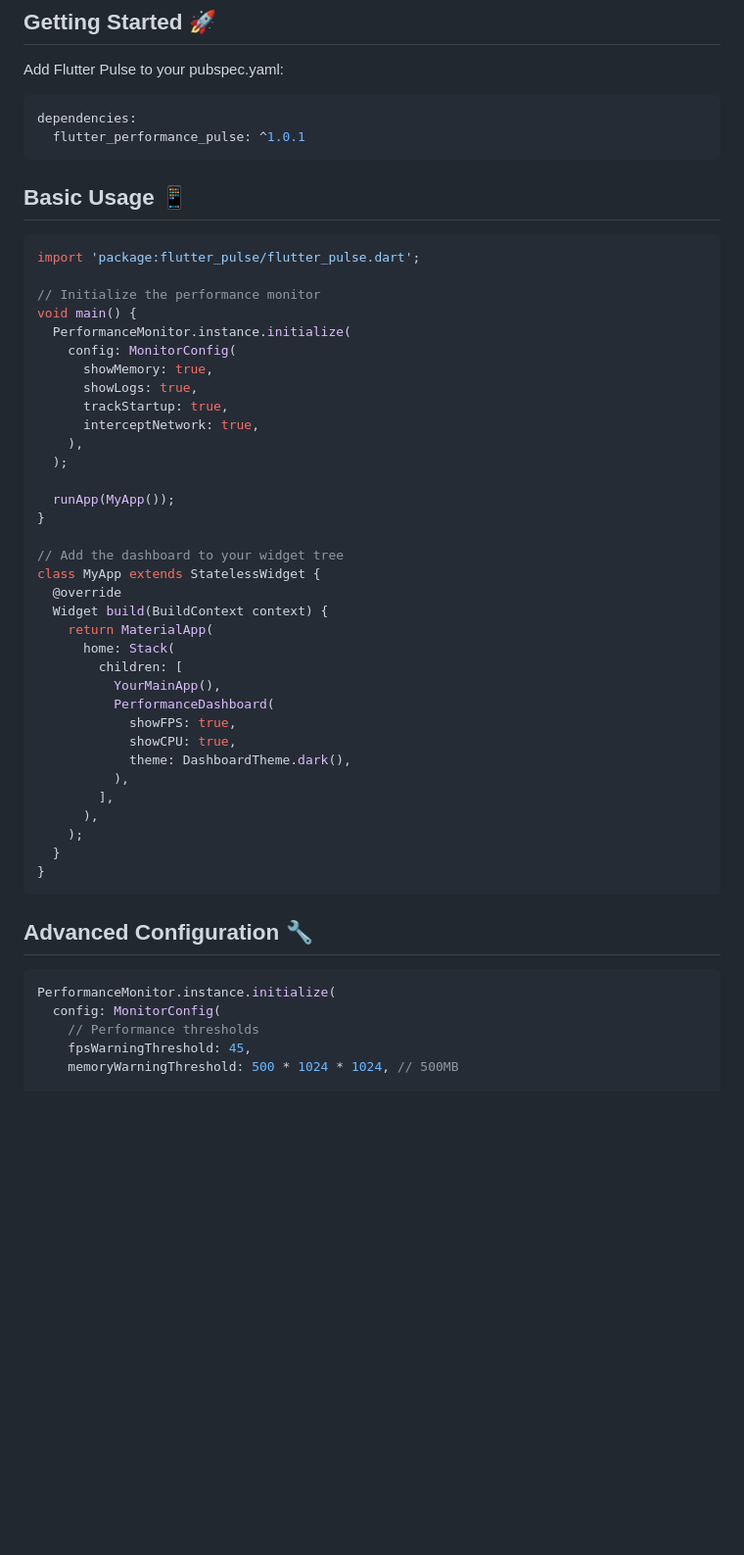
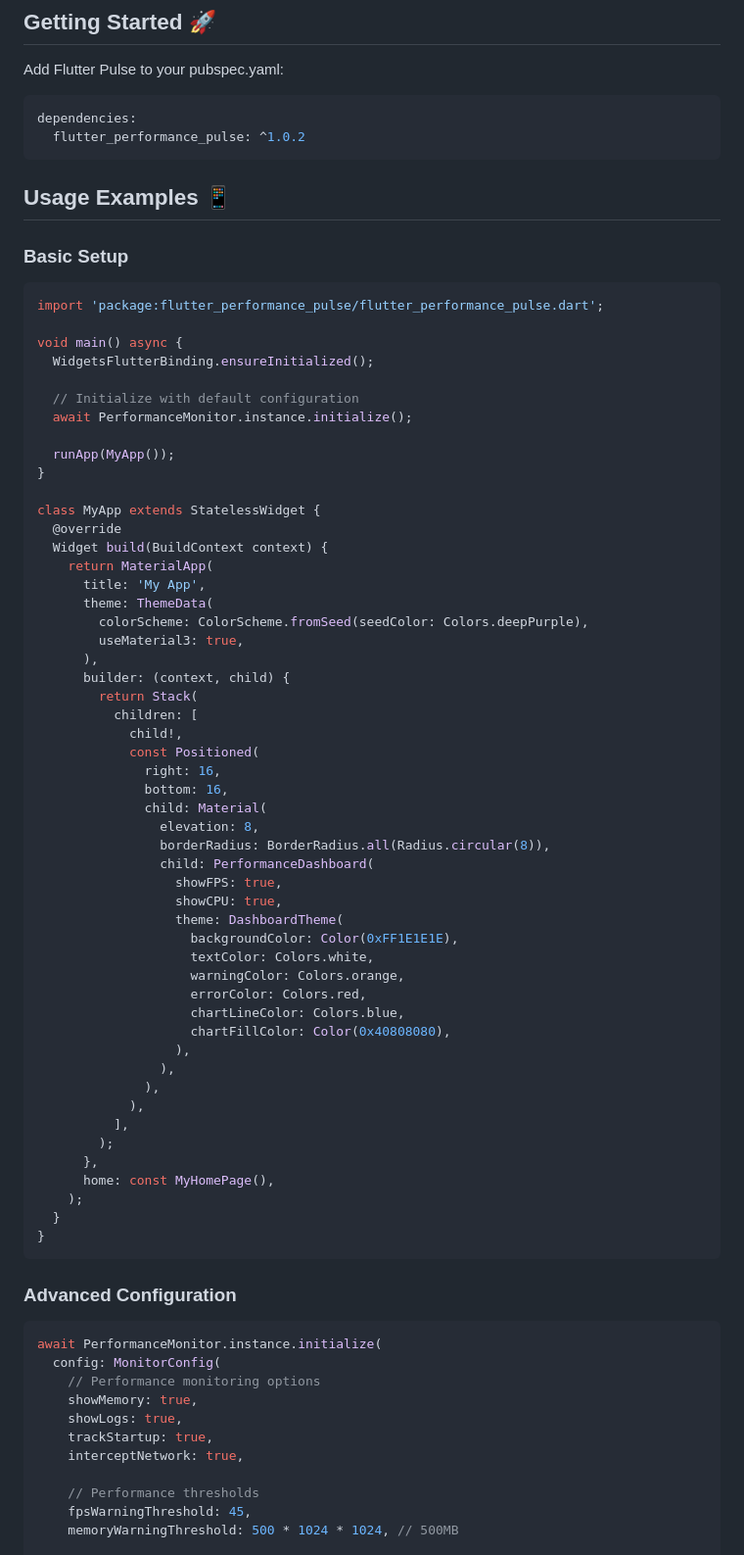
Before and after one commit to jamalihassan0307/flutter_performance_pulse, a Markdown page: README.md, the part around the change printed below. Shown: that part at 98% size. GitHub-like rendering; blank space fills up the shorter version.

````diff
--- a/README.md
+++ b/README.md
@@ -48,53 +48,78 @@ Add Flutter Pulse to your pubspec.yaml:
 
 ```yaml
 dependencies:
-  flutter_performance_pulse: ^1.0.1
+  flutter_performance_pulse: ^1.0.2
 ```
 
-## Basic Usage 📱
+## Usage Examples 📱
+
+### Basic Setup
 
 ```dart
-import 'package:flutter_pulse/flutter_pulse.dart';
+import 'package:flutter_performance_pulse/flutter_performance_pulse.dart';
 
-// Initialize the performance monitor
-void main() {
-  PerformanceMonitor.instance.initialize(
-    config: MonitorConfig(
-      showMemory: true,
-      showLogs: true,
-      trackStartup: true,
-      interceptNetwork: true,
-    ),
-  );
+void main() async {
+  WidgetsFlutterBinding.ensureInitialized();
+
+  // Initialize with default configuration
+  await PerformanceMonitor.instance.initialize();
 
   runApp(MyApp());
 }
 
-// Add the dashboard to your widget tree
 class MyApp extends StatelessWidget {
   @override
   Widget build(BuildContext context) {
     return MaterialApp(
-      home: Stack(
-        children: [
-          YourMainApp(),
-          PerformanceDashboard(
-            showFPS: true,
-            showCPU: true,
-            theme: DashboardTheme.dark(),
-          ),
-        ],
+      title: 'My App',
+      theme: ThemeData(
+        colorScheme: ColorScheme.fromSeed(seedColor: Colors.deepPurple),
+        useMaterial3: true,
       ),
+      builder: (context, child) {
+        return Stack(
+          children: [
+            child!,
+            const Positioned(
+              right: 16,
+              bottom: 16,
+              child: Material(
+                elevation: 8,
+                borderRadius: BorderRadius.all(Radius.circular(8)),
+                child: PerformanceDashboard(
+                  showFPS: true,
+                  showCPU: true,
+                  theme: DashboardTheme(
+                    backgroundColor: Color(0xFF1E1E1E),
+                    textColor: Colors.white,
+                    warningColor: Colors.orange,
+                    errorColor: Colors.red,
+                    chartLineColor: Colors.blue,
+                    chartFillColor: Color(0x40808080),
+                  ),
+                ),
+              ),
+            ),
+          ],
+        );
+      },
+      home: const MyHomePage(),
     );
   }
 }
 ```
 
-## Advanced Configuration 🔧
+### Advanced Configuration
 
 ```dart
-PerformanceMonitor.instance.initialize(
+await PerformanceMonitor.instance.initialize(
   config: MonitorConfig(
+    // Performance monitoring options
+    showMemory: true,
+    showLogs: true,
+    trackStartup: true,
+    interceptNetwork: true,
+
     // Performance thresholds
     fpsWarningThreshold: 45,
     memoryWarningThreshold: 500 * 1024 * 1024, // 500MB
````
Also changed, not shown: other parts of README.md (+71 -0 lines).
